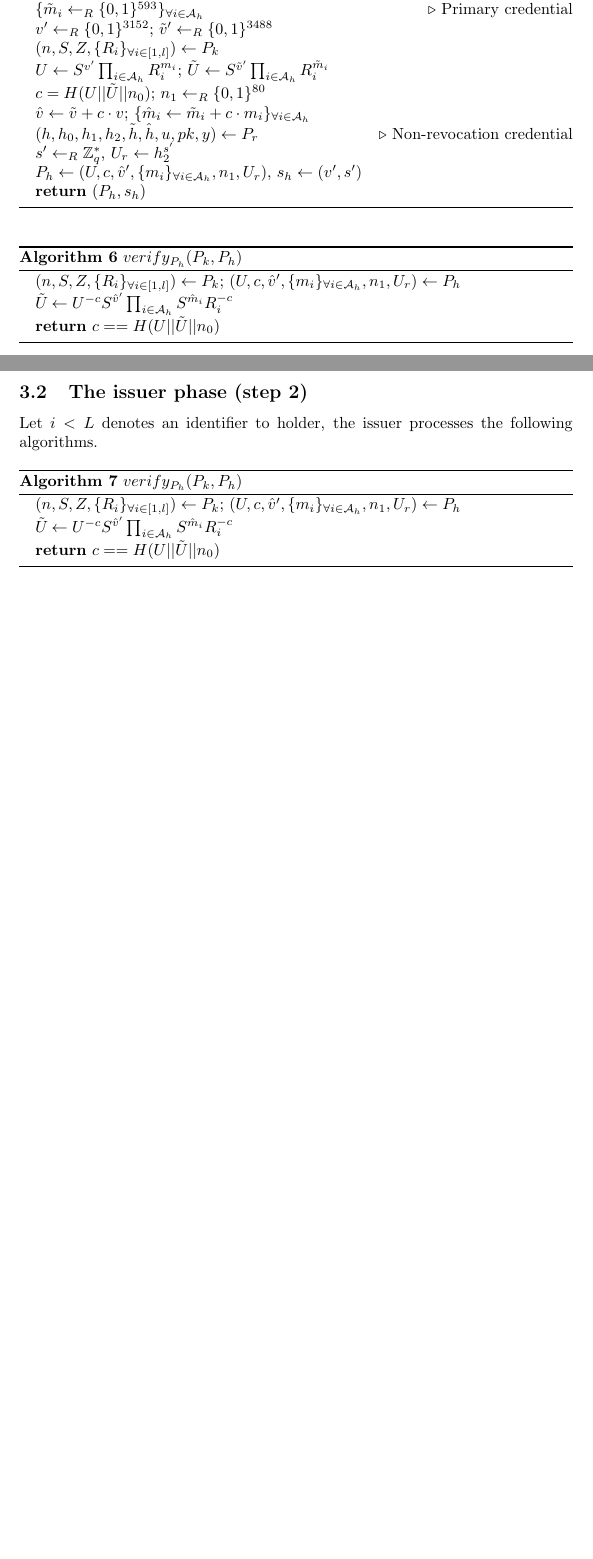
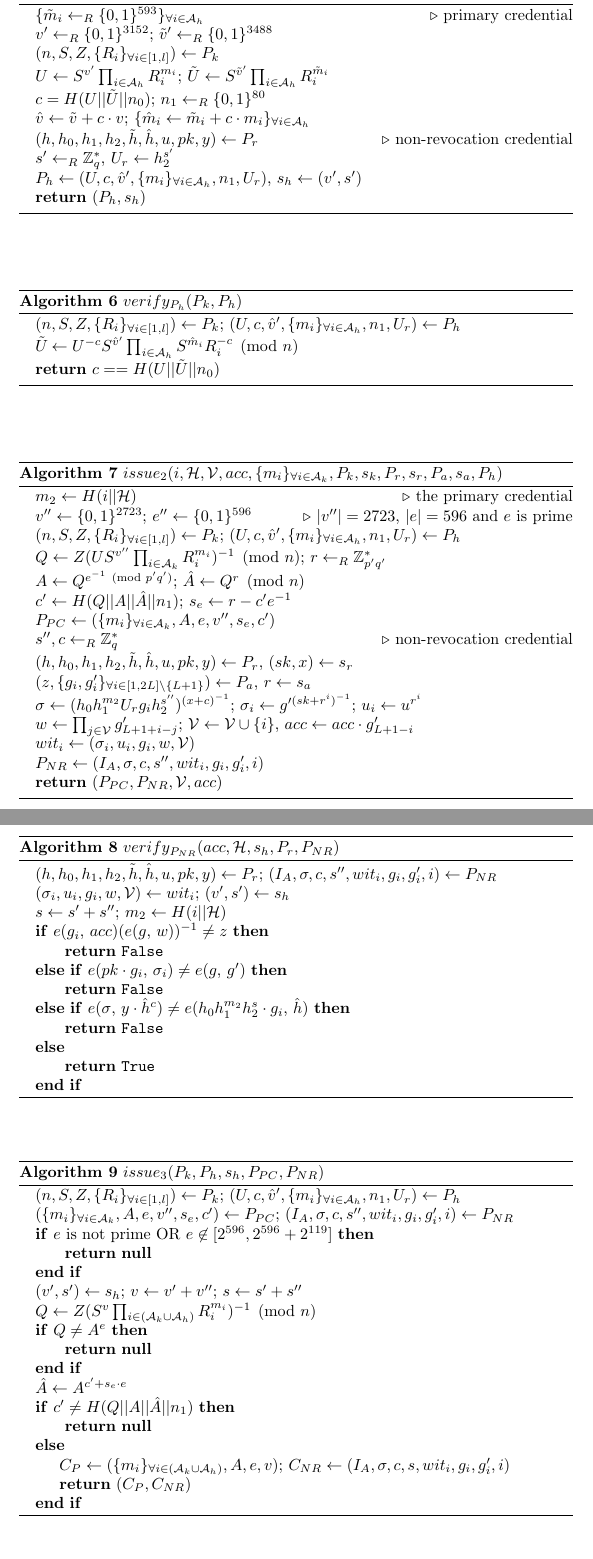
Before and after one commit to kyle-cryptology/hyperledger-indy, a LaTeX document (main.tex): two parts of pages 4 and 5 of 5 before the commit and two parts of pages 6 and 7 of 7 after it, joined at a grey line, cut so that both start at the same text, the shorter picture padded with empty space. Compiled offline with pdfLaTeX.

Commit message:
finish register

```diff
--- a/main.tex
+++ b/main.tex
@@ -3,6 +3,7 @@
 \usepackage{amsfonts}
 \usepackage{algorithm}
 \usepackage{algpseudocode}
+\usepackage{graphicx}
 \usepackage{hyperref}
 \hypersetup{
     colorlinks=true,
@@ -109,2 +138,3 @@ Let $\mc{H}$ be the identifier of the holder in the issuer's system. The holder
 
 \begin{algorithm}
+\caption{$\issuelp$}
@@ -112,37 +141,94 @@ Let $\mc{H}$ be the identifier of the holder in the issuer's system. The holder
 \label{alg:ci1issue}
 \begin{algorithmic}
 	\State $\group{\td{m}_i\lar \binbits{593}}{i}{\ah}$
-	\Comment Primary credential
+	\Comment primary credential
 	\State $v'\lar \binbits{3152}$; $\td{v}'\lar \binbits{3488}$
 	\State $\pk \la P_{k}$
 	\State $U\la S^{v'}\prodi{i}{\ah}{R_{i}^{m_{i}}}$; $\td{U}\la S^{\td{v}'}\prodi{i}{\ah}{R_{i}^{\td{m}_{i}}}$
 	\State $c = H(U||\td{U}||n_{0})$; $n_1\lar \binbits{80}$
 	\State $\zkp{v}{}$; $\group{\zkp{m}{i}}{i}{\ah}$
 	\State $\pr \la P_{r}$
-	\Comment Non-revocation credential
+	\Comment non-revocation credential
 	\State $\randexp{s'}{q}{U_{r}}{h_{2}}$
-	\State $\keypairv{h}{\ph }{(v',s')}$
+	\State $\keypairv{h}{\ph }{\sh }$
 	\State \Return $(\keypair{h})$
 \end{algorithmic}
 \end{algorithm}
 
 \begin{algorithm}
-\caption{$verify_{P_{h}}(P_{k}, P_{h})$}
-\label{alg:ci1verify}
+\caption{$\verifyph$}
+\label{alg:phverify}
 \begin{algorithmic}
 	\State $\pk \la P_{k}$; $\ph \la P_{h}$
-	\State $\zkv{U}{}{S}{v}{'}\prodi{i}{\ah}{S^{\hat{m}_{i}}R_{i}^{-c}}$
+	\State $\zkv{U}{}{c}{S}{v}{'}\prodi{i}{\ah}{S^{\hat{m}_{i}}R_{i}^{-c}}\pmod{n}$
 	\State \Return $c == H(U||\td{U}||n_{0})$
 \end{algorithmic}
 \end{algorithm}
 
-\clearpage
-\subsection{The issuer phase (step 2)}
-Let $i<L$ denotes an identifier to holder, the issuer processes the following algorithms.
 \begin{algorithm}
-\caption{$verify_{P_{h}}(P_{k}, P_{h})$}
-\label{alg:civerify}
+\caption{$\issuetp$}
+\label{alg:ci2}
+\begin{algorithmic}
+	\State $m_{2}\la H(i||\mc{H})$
+	\Comment the primary credential
+	% \State \Comment store holder's information and $i$ in issue's local database
+	\State $v''\la \binbits{2723}$; $e''\la \binbits{596}$
+	\Comment $|v''|= 2723$, $|e| = 596$ and $e$ is prime
+	\State $\pk \la P_{k}$; $\ph \la P_{h}$
+	\State $Q\la Z(US^{v''}\prodi{i}{\ak}{R_{i}^{m_{i}}})^{-1}\pmod{n}$; $r\lar \mbz{p'q'}$
+	\State $A\la Q^{e^{-1}\pmod{p'q'}}$; $\hat{A}\la Q^{r}\pmod{n}$
+	\State $c'\la H(Q||A||\hat{A}||n_{1})$; $s_{e}\la r -c'e^{-1}$
+	\State $P_{PC}\la \ppc$
+	\State $s'', c\lar \mbz{q}$
+	\Comment non-revocation credential
+	\State $\pr \la P_{r}$, $(sk, x)\la s_{r}$
+	\State $\pa \la P_{a}$, $r\la s_{a}$
+	\State $\sigma \la (h_{0}h_{1}^{m_{2}}U_{r}g_{i}h_{2}^{s''})^{(x+c)^{-1}}$; $\sigma _{i} \la g'^{(sk + r^{i})^{-1}}$; $u_{i}\la u^{r^{i}}$
+	\State $w\la \prodi{j}{\mc{V}}{g'_{L+1+i-j}}$; $\mc{V}\la \mc{V}\cup \{i\}$, $acc\la acc\cdot g'_{L+1-i}$
+	\State $wit_{i}\la \witi $
+	% \Comment publish $(acc, \mc{V})$ on the ledger
+	\State $P_{NR}\la \pnr$
+	\State \Return $(P_{PC}, P_{NR}, \mc{V}, acc)$
+\end{algorithmic}
+\end{algorithm}
+
+\begin{algorithm}
+\caption{$\verifypnr $}
+\label{alg:pnrverify}
+\begin{algorithmic}
+	\State $\pr \la P_{r}$; $\pnr \la P_{NR}$
+	\State $\witi \la wit_{i}$; $\sh \la s_{h}$
+	\State $s\la s' + s''$; $m_2\la H(i||\mc{H})$
+	\If{$\pairing{g_{i}}{acc}(\pairing{g}{w})^{-1}\neq z$}
+		\State $\mbox{    }$\Return \false
+	\ElsIf{$\pairing{pk\cdot g_{i}}{\sigma _{i}}\neq \pairing{g}{g'}$}
+		\State $\mbox{    }$\Return \false
+	\ElsIf{$\pairing{\sigma }{y\cdot \hat{h}^{c}}\neq \pairing{h_{0}h_{1}^{m_{2}}h_{2}^{s}\cdot g_{i}}{\hat{h}}$}
+		\State $\mbox{    }$\Return \false
+	\Else
+		\State $\mbox{    }$\Return \true
+	\EndIf
+\end{algorithmic}
+\end{algorithm}
+
+\begin{algorithm}
+\caption{$\issuethp $}
+\label{alg:ci3}
 \begin{algorithmic}
 	\State $\pk \la P_{k}$; $\ph \la P_{h}$
-	\State $\zkv{U}{}{S}{v}{'}\prodi{i}{\ah}{S^{\hat{m}_{i}}R_{i}^{-c}}$
-	\State \Return $c == H(U||\td{U}||n_{0})$
+	\State $\ppc \la P_{PC}$; $\pnr \la P_{NR}$
+	\If{$e$ is not prime OR $e\not \in [2^{596}, 2^{596} + 2^{119}]$}
+		\State $\mbox{    }$\Return \textbf{null}
+	\EndIf
+	\State $\sh \la s_{h}$; $v\la v' + v''$; $s\la s' + s''$
+	\State $Q\la Z(S^{v}\prodi{i}{(\ak \cup \ah)}{R_{i}^{m_{i}}})^{-1}\pmod{n}$
+	\If{$Q\neq A^{e}$}
+		\State $\mbox{    }$\Return \textbf{null}
+	\EndIf
+	\State $\hat{A}\la A^{c'+s_{e}\cdot e}$
+	\If{$c'\neq H(Q||A||\hat{A}||n_{1})$}
+		\State $\mbox{    }$\Return \textbf{null}
+	\Else \State $C_{P}\la \cp$; $C_{NR}\la \cnr$
+	\State \Return $(C_{P}, C_{NR})$
+	\EndIf
+\end{algorithmic}
```
Also changed, not shown: commands.tex (+19 -3 lines), main.pdf, main.tex (69 more changed lines).
